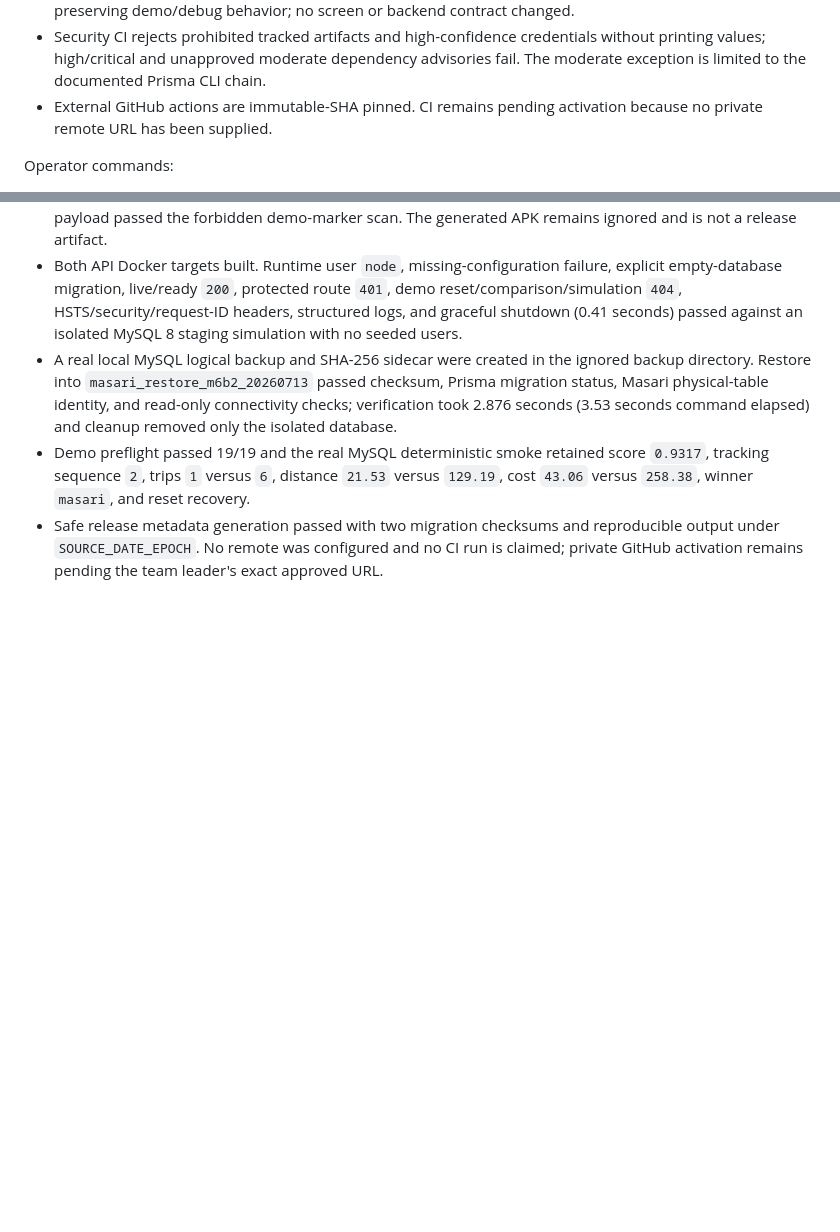
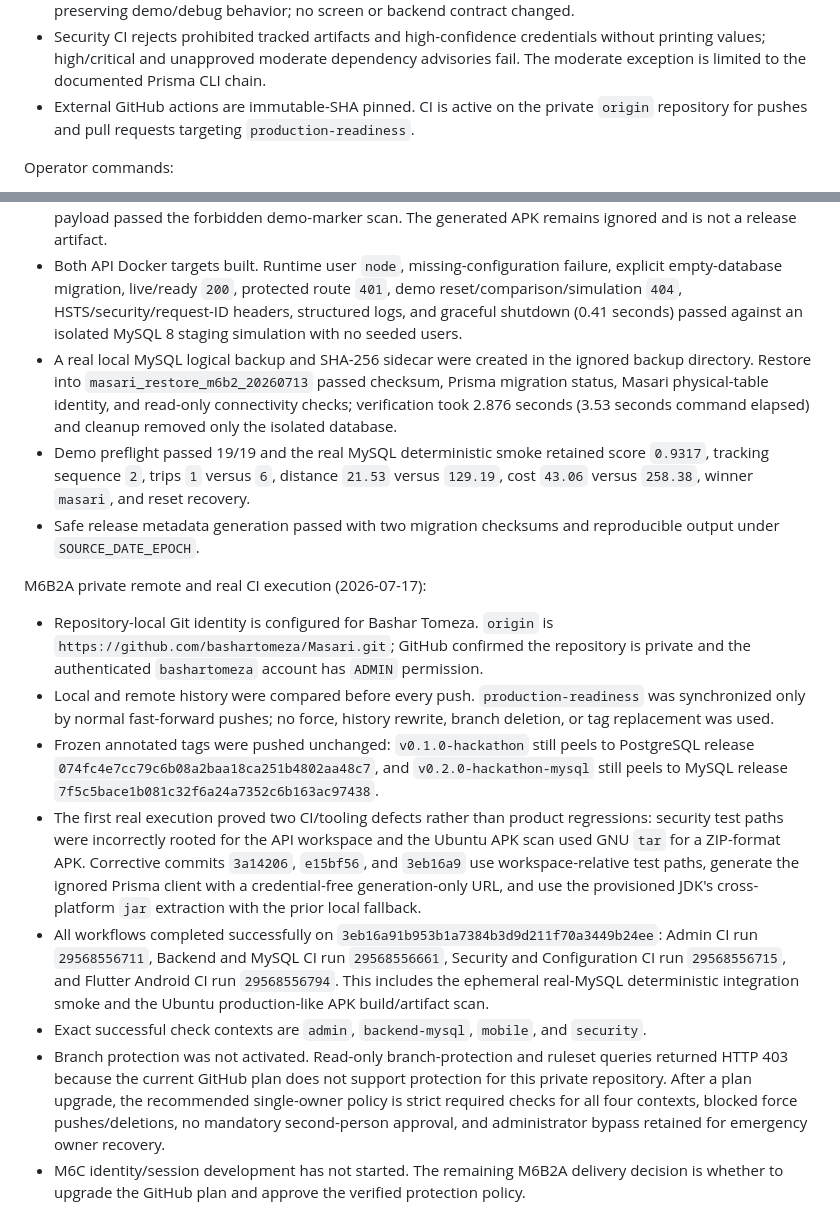
Before and after one commit to bashartomeza/Masari, a Markdown page: PROJECT_MAP.md, 2 parts joined by grey strips. Drawn GitHub-style; blank space fills up the shorter version.

Commit message:
docs: record private repository and CI status

```diff
--- a/PROJECT_MAP.md
+++ b/PROJECT_MAP.md
@@ -2019,7 +2019,7 @@ CI and security contract:
 - Admin and mobile build production-like artifacts without demo configuration or signing secrets and scan outputs for reset/simulation/demo markers.
 - Production APK scanning proved runtime-only UI gating retained driver simulation endpoint strings. A surgical compile-time product-build guard now removes those two existing calls from release artifacts while preserving demo/debug behavior; no screen or backend contract changed.
 - Security CI rejects prohibited tracked artifacts and high-confidence credentials without printing values; high/critical and unapproved moderate dependency advisories fail. The moderate exception is limited to the documented Prisma CLI chain.
-- External GitHub actions are immutable-SHA pinned. CI remains pending activation because no private remote URL has been supplied.
+- External GitHub actions are immutable-SHA pinned. CI is active on the private `origin` repository for pushes and pull requests targeting `production-readiness`.
 
 Operator commands:
 - `npm run validate`, `validate:backend`, `validate:admin`, `validate:security`, and `validate:all`.
@@ -2038,4 +2038,14 @@ M6B2 validation status (2026-07-13):
 - Both API Docker targets built. Runtime user `node`, missing-configuration failure, explicit empty-database migration, live/ready `200`, protected route `401`, demo reset/comparison/simulation `404`, HSTS/security/request-ID headers, structured logs, and graceful shutdown (0.41 seconds) passed against an isolated MySQL 8 staging simulation with no seeded users.
 - A real local MySQL logical backup and SHA-256 sidecar were created in the ignored backup directory. Restore into `masari_restore_m6b2_20260713` passed checksum, Prisma migration status, Masari physical-table identity, and read-only connectivity checks; verification took 2.876 seconds (3.53 seconds command elapsed) and cleanup removed only the isolated database.
 - Demo preflight passed 19/19 and the real MySQL deterministic smoke retained score `0.9317`, tracking sequence `2`, trips `1` versus `6`, distance `21.53` versus `129.19`, cost `43.06` versus `258.38`, winner `masari`, and reset recovery.
-- Safe release metadata generation passed with two migration checksums and reproducible output under `SOURCE_DATE_EPOCH`. No remote was configured and no CI run is claimed; private GitHub activation remains pending the team leader's exact approved URL.
+- Safe release metadata generation passed with two migration checksums and reproducible output under `SOURCE_DATE_EPOCH`.
+
+M6B2A private remote and real CI execution (2026-07-17):
+- Repository-local Git identity is configured for Bashar Tomeza. `origin` is `https://github.com/bashartomeza/Masari.git`; GitHub confirmed the repository is private and the authenticated `bashartomeza` account has `ADMIN` permission.
+- Local and remote history were compared before every push. `production-readiness` was synchronized only by normal fast-forward pushes; no force, history rewrite, branch deletion, or tag replacement was used.
+- Frozen annotated tags were pushed unchanged: `v0.1.0-hackathon` still peels to PostgreSQL release `074fc4e7cc79c6b08a2baa18ca251b4802aa48c7`, and `v0.2.0-hackathon-mysql` still peels to MySQL release `7f5c5bace1b081c32f6a24a7352c6b163ac97438`.
+- The first real execution proved two CI/tooling defects rather than product regressions: security test paths were incorrectly rooted for the API workspace and the Ubuntu APK scan used GNU `tar` for a ZIP-format APK. Corrective commits `3a14206`, `e15bf56`, and `3eb16a9` use workspace-relative test paths, generate the ignored Prisma client with a credential-free generation-only URL, and use the provisioned JDK's cross-platform `jar` extraction with the prior local fallback.
+- All workflows completed successfully on `3eb16a91b953b1a7384b3d9d211f70a3449b24ee`: Admin CI run `29568556711`, Backend and MySQL CI run `29568556661`, Security and Configuration CI run `29568556715`, and Flutter Android CI run `29568556794`. This includes the ephemeral real-MySQL deterministic integration smoke and the Ubuntu production-like APK build/artifact scan.
+- Exact successful check contexts are `admin`, `backend-mysql`, `mobile`, and `security`.
+- Branch protection was not activated. Read-only branch-protection and ruleset queries returned HTTP 403 because the current GitHub plan does not support protection for this private repository. After a plan upgrade, the recommended single-owner policy is strict required checks for all four contexts, blocked force pushes/deletions, no mandatory second-person approval, and administrator bypass retained for emergency owner recovery.
+- M6C identity/session development has not started. The remaining M6B2A delivery decision is whether to upgrade the GitHub plan and approve the verified protection policy.
```
